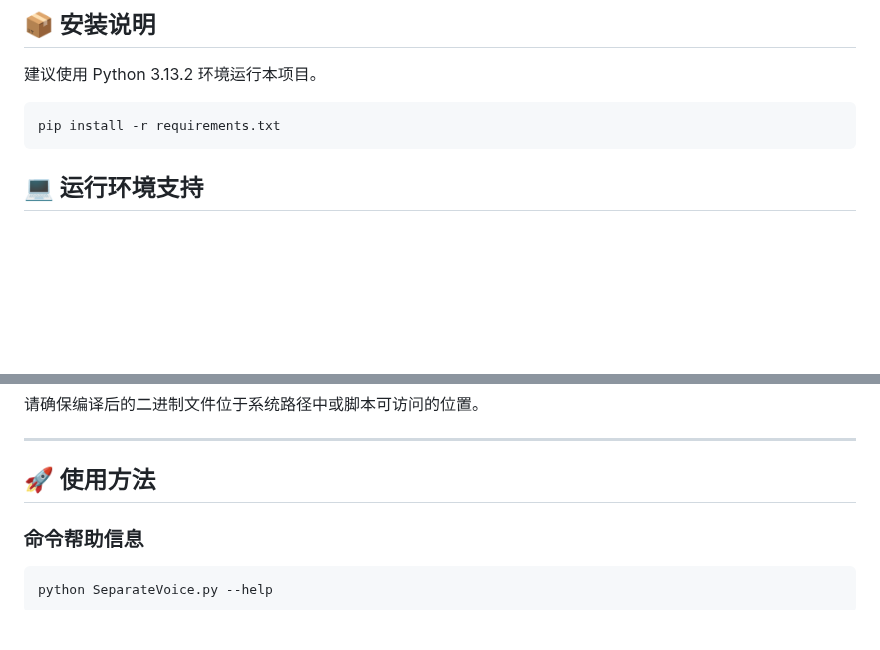
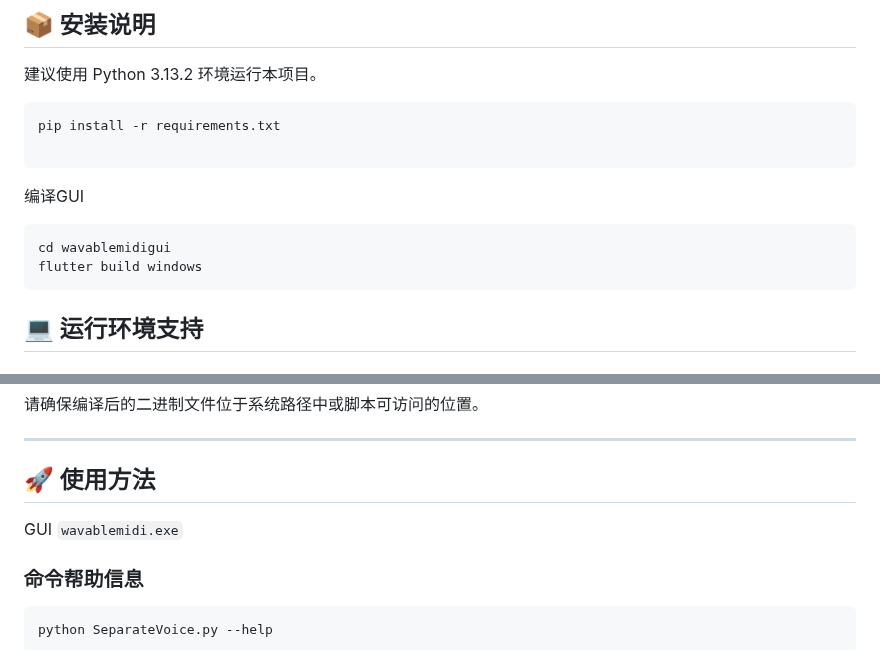
Before and after one commit to Na2Cr2O7/wavableMidi, a Markdown page: readme.md, 2 parts joined by grey strips. GitHub-like rendering; blank space fills up the shorter version.

````diff
--- a/readme.md
+++ b/readme.md
@@ -11,6 +11,12 @@
 
 ```bash
 pip install -r requirements.txt
+
+```
+编译GUI
+```bash
+cd wavablemidigui
+flutter build windows
 ```
 
 ## 💻 运行环境支持
@@ -33,6 +39,9 @@ g++ wavCompositor.cpp -o wavCompositor
 ---
 
 ## 🚀 使用方法
+
+GUI
+```wavablemidi.exe```
 
 ### 命令帮助信息
 
````
